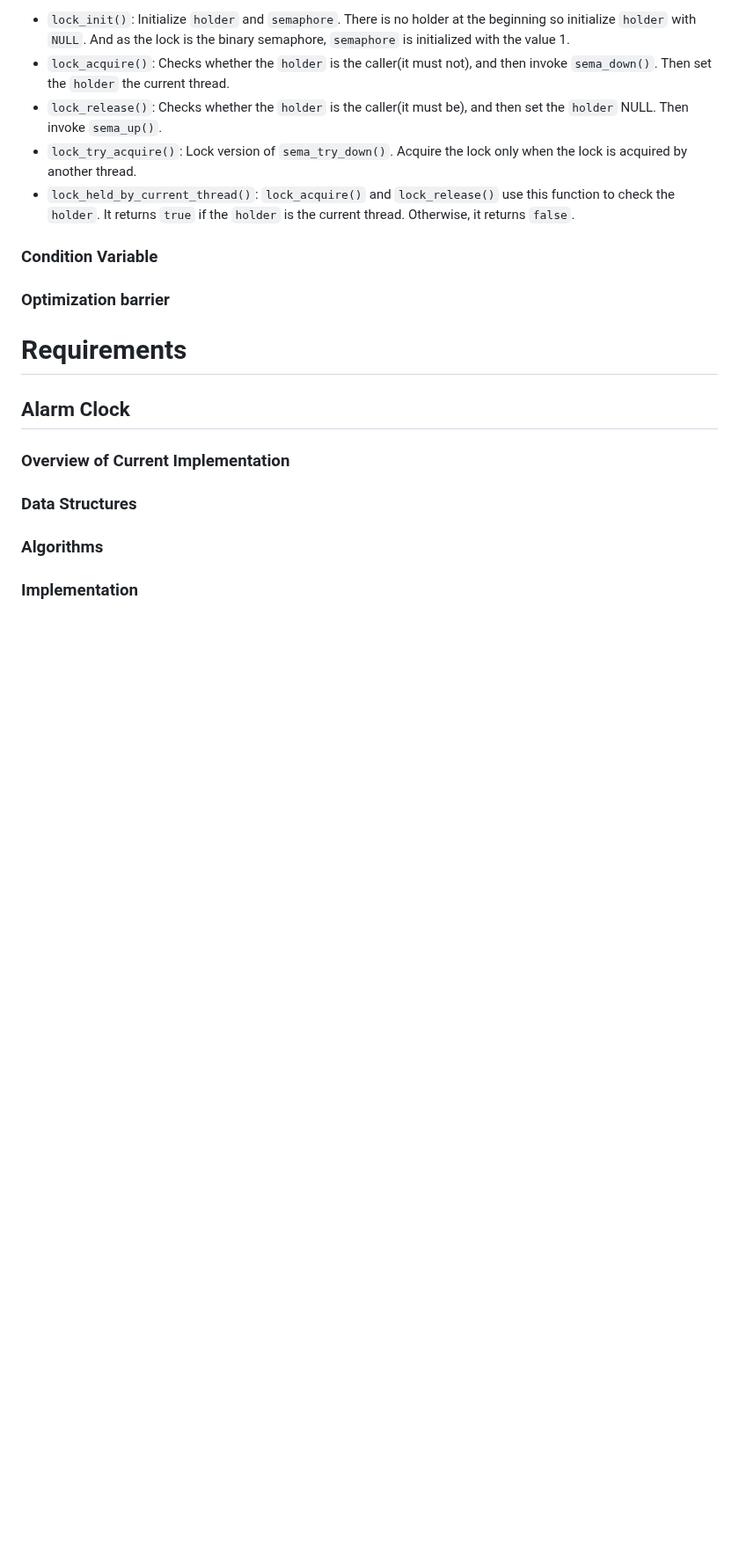
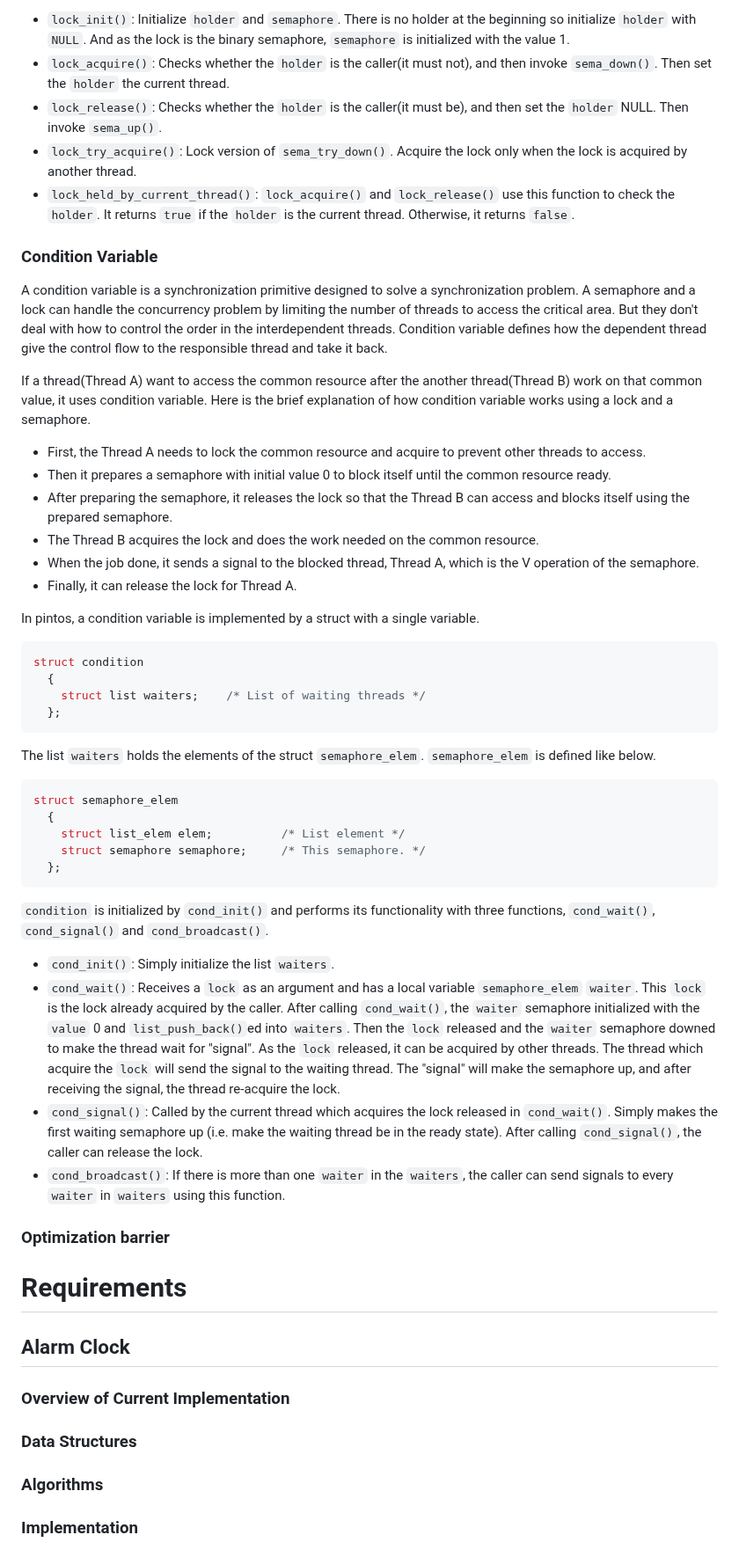
Before and after one commit to happyhappy-jun/CSED312-pintos, a Markdown page: docs/p1.md, the part around the change. Shown at 88% size. Rendered like a GitHub page; blank space fills up the shorter version.

Commit message:
condition variable 현재 구현 분석 추가

````diff
--- a/docs/p1.md
+++ b/docs/p1.md
@@ -373,6 +373,54 @@ It returns `true` if the `holder` is the current thread. Otherwise, it returns `
 
 ### Condition Variable
 
+A condition variable is a synchronization primitive designed to solve a synchronization problem.
+A semaphore and a lock can handle the concurrency problem by limiting the number of threads to access the critical area.
+But they don't deal with how to control the order in the interdependent threads.
+Condition variable defines how the dependent thread give the control flow to the responsible thread and take it back.
+
+If a thread(Thread A) want to access the common resource after the another thread(Thread B) work on that common value, it uses condition variable.
+Here is the brief explanation of how condition variable works using a lock and a semaphore.
+
+- First, the Thread A needs to lock the common resource and acquire to prevent other threads to access.
+- Then it prepares a semaphore with initial value 0 to block itself until the common resource ready.
+- After preparing the semaphore, it releases the lock so that the Thread B can access and blocks itself using the prepared semaphore.
+- The Thread B acquires the lock and does the work needed on the common resource.
+- When the job done, it sends a signal to the blocked thread, Thread A, which is the V operation of the semaphore.
+- Finally, it can release the lock for Thread A.
+
+In pintos, a condition variable is implemented by a struct with a single variable.
+```c++
+struct condition
+  {
+    struct list waiters;    /* List of waiting threads */
+  };
+```
+
+The list `waiters` holds the elements of the struct `semaphore_elem`.
+`semaphore_elem` is defined like below.
+
+```c++
+struct semaphore_elem
+  {
+    struct list_elem elem;          /* List element */
+    struct semaphore semaphore;     /* This semaphore. */
+  };
+```
+
+`condition` is initialized by `cond_init()` and performs its functionality with three functions, `cond_wait()`, `cond_signal()` and `cond_broadcast()`.
+
+- `cond_init()`: Simply initialize the list `waiters`.
+- `cond_wait()`: Receives a `lock` as an argument and has a local variable `semaphore_elem` `waiter`.
+This `lock` is the lock already acquired by the caller.
+After calling `cond_wait()`, the `waiter` semaphore initialized with the `value` 0 and `list_push_back()`ed into `waiters`.
+Then the `lock` released and the `waiter` semaphore downed to make the thread wait for "signal".
+As the `lock` released, it can be acquired by other threads. The thread which acquire the `lock` will send the signal to the waiting thread.
+The "signal" will make the semaphore up, and after receiving the signal, the thread re-acquire the lock.
+- `cond_signal()`: Called by the current thread which acquires the lock released in `cond_wait()`.
+Simply makes the first waiting semaphore up (i.e. make the waiting thread be in the ready state).
+After calling `cond_signal()`, the caller can release the lock.
+- `cond_broadcast()`: If there is more than one `waiter` in the `waiters`, the caller can send signals to every `waiter` in `waiters` using this function.
+
 ### Optimization barrier
 
 # Requirements
````
